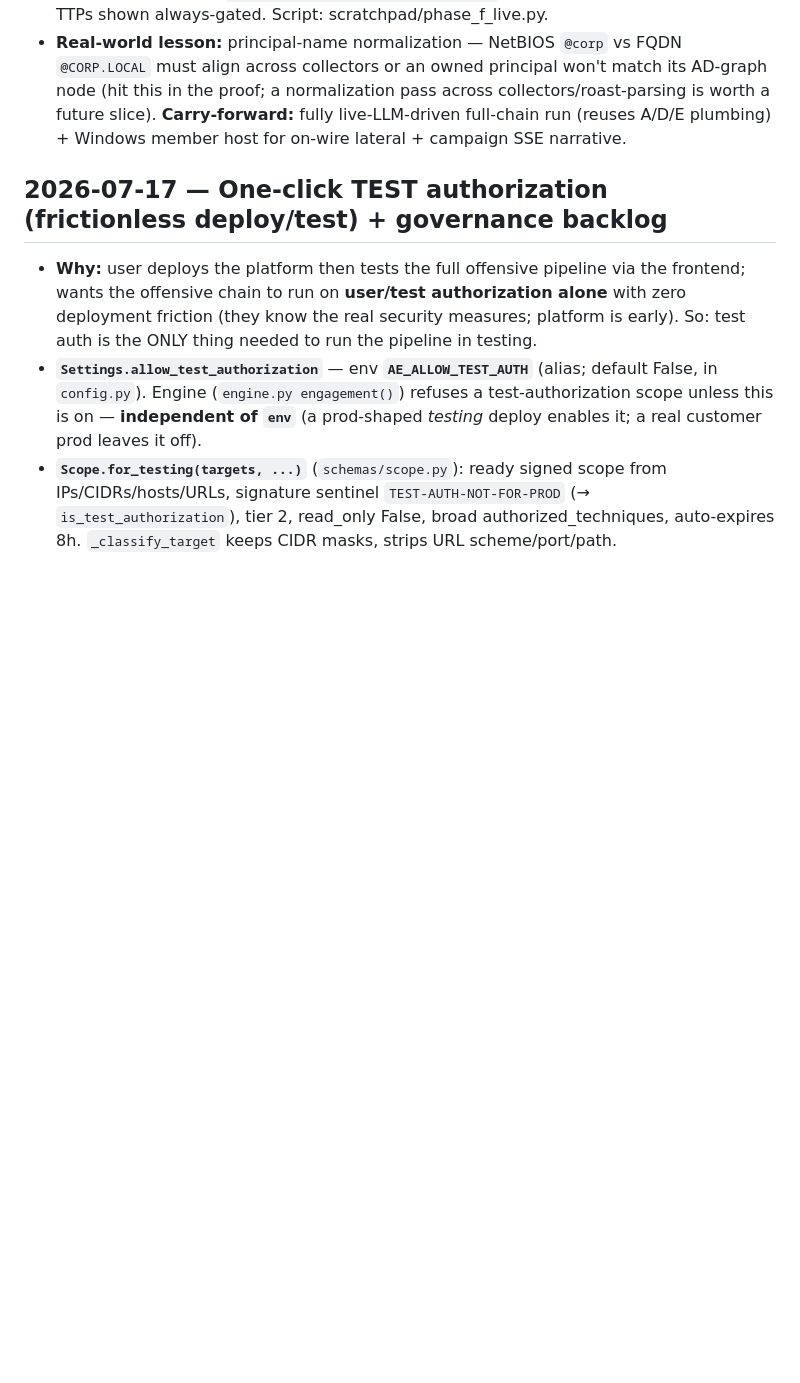
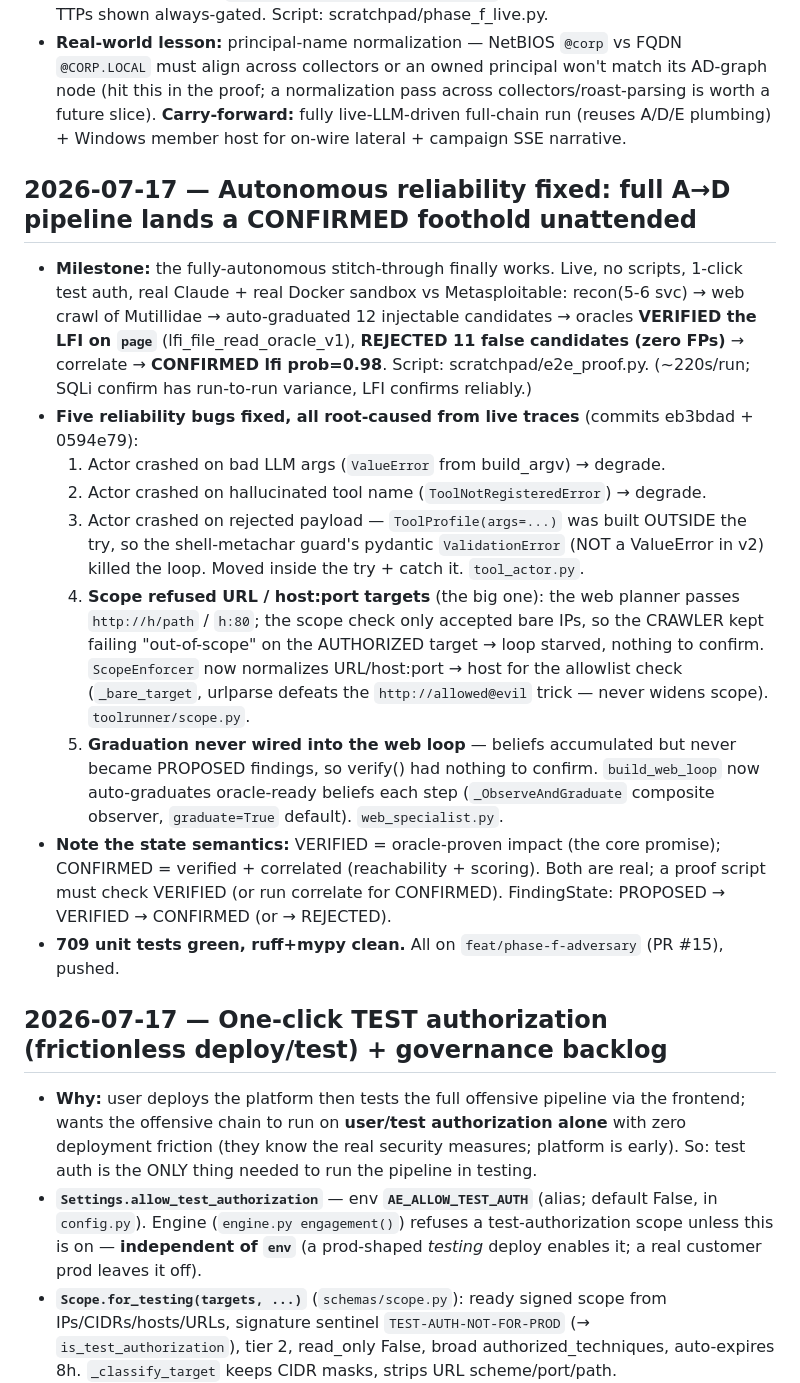
Before and after one commit to tjoctopi/8pi--V1-Platform, a Markdown page: memory.md, the part around the change. Rendered like a GitHub page; blank space fills up the shorter version.

Commit message:
docs: record autonomous-reliability milestone (A->D lands a CONFIRMED foothold unattended)

```diff
--- a/memory.md
+++ b/memory.md
@@ -275,6 +275,31 @@ _Last updated: 2026-07-16_
   across collectors/roast-parsing is worth a future slice). **Carry-forward:** fully live-LLM-driven full-chain
   run (reuses A/D/E plumbing) + Windows member host for on-wire lateral + campaign SSE narrative.
 
+## 2026-07-17 — Autonomous reliability fixed: full A→D pipeline lands a CONFIRMED foothold unattended
+- **Milestone:** the fully-autonomous stitch-through finally works. Live, no scripts, 1-click test auth,
+  real Claude + real Docker sandbox vs Metasploitable: recon(5-6 svc) → web crawl of Mutillidae →
+  auto-graduated 12 injectable candidates → oracles **VERIFIED the LFI on `page`** (lfi_file_read_oracle_v1),
+  **REJECTED 11 false candidates (zero FPs)** → correlate → **CONFIRMED lfi prob=0.98**. Script:
+  scratchpad/e2e_proof.py. (~220s/run; SQLi confirm has run-to-run variance, LFI confirms reliably.)
+- **Five reliability bugs fixed, all root-caused from live traces** (commits eb3bdad + 0594e79):
+  1. Actor crashed on bad LLM args (`ValueError` from build_argv) → degrade.
+  2. Actor crashed on hallucinated tool name (`ToolNotRegisteredError`) → degrade.
+  3. Actor crashed on rejected payload — `ToolProfile(args=...)` was built OUTSIDE the try, so the
+     shell-metachar guard's pydantic `ValidationError` (NOT a ValueError in v2) killed the loop. Moved inside
+     the try + catch it. `tool_actor.py`.
+  4. **Scope refused URL / host:port targets** (the big one): the web planner passes `http://h/path` / `h:80`;
+     the scope check only accepted bare IPs, so the CRAWLER kept failing "out-of-scope" on the AUTHORIZED
+     target → loop starved, nothing to confirm. `ScopeEnforcer` now normalizes URL/host:port → host for the
+     allowlist check (`_bare_target`, urlparse defeats the `http://allowed@evil` trick — never widens scope).
+     `toolrunner/scope.py`.
+  5. **Graduation never wired into the web loop** — beliefs accumulated but never became PROPOSED findings, so
+     verify() had nothing to confirm. `build_web_loop` now auto-graduates oracle-ready beliefs each step
+     (`_ObserveAndGraduate` composite observer, `graduate=True` default). `web_specialist.py`.
+- **Note the state semantics:** VERIFIED = oracle-proven impact (the core promise); CONFIRMED = verified +
+  correlated (reachability + scoring). Both are real; a proof script must check VERIFIED (or run correlate for
+  CONFIRMED). FindingState: PROPOSED → VERIFIED → CONFIRMED (or → REJECTED).
+- **709 unit tests green, ruff+mypy clean.** All on `feat/phase-f-adversary` (PR #15), pushed.
+
 ## 2026-07-17 — One-click TEST authorization (frictionless deploy/test) + governance backlog
 - **Why:** user deploys the platform then tests the full offensive pipeline via the frontend; wants the
   offensive chain to run on **user/test authorization alone** with zero deployment friction (they know the real
```
